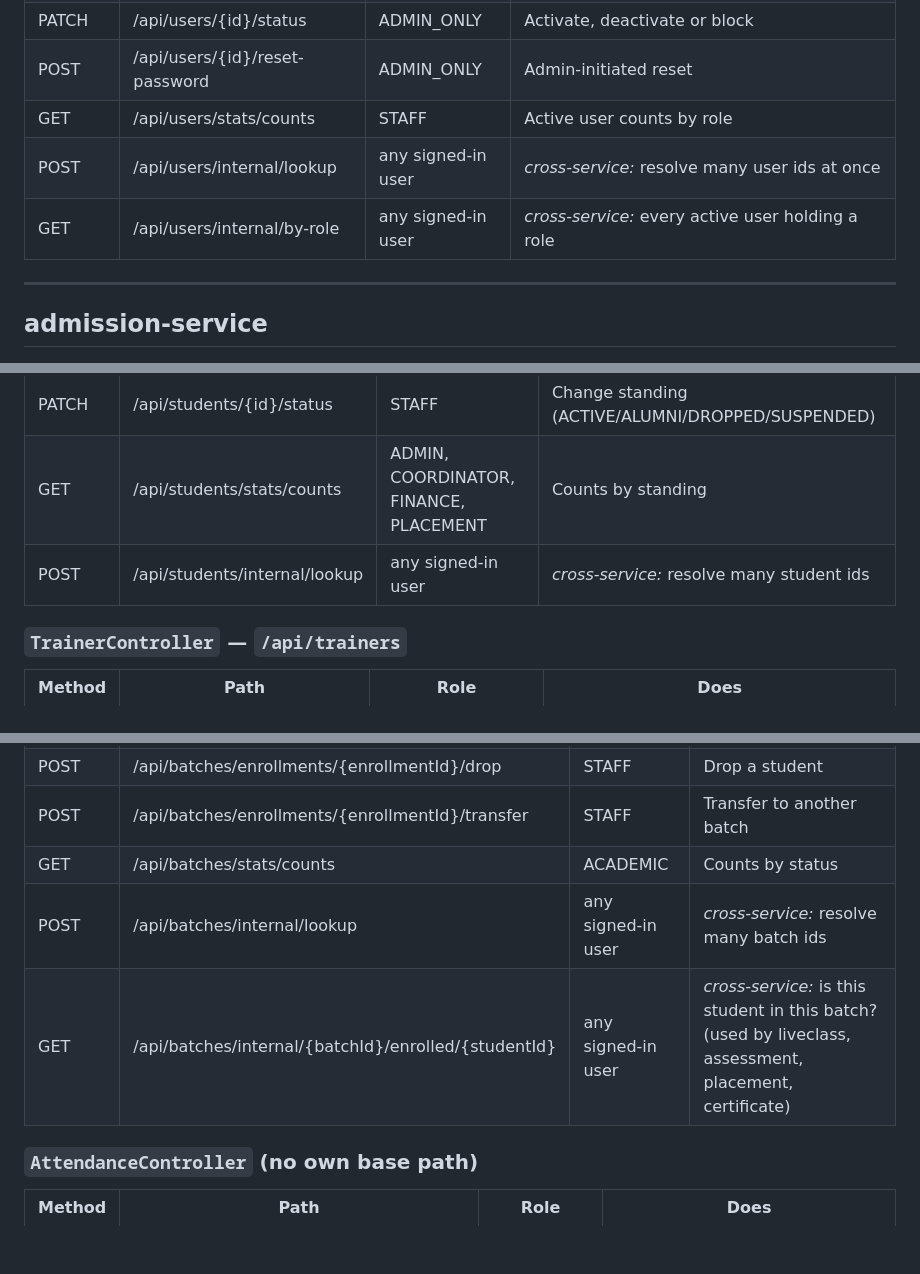
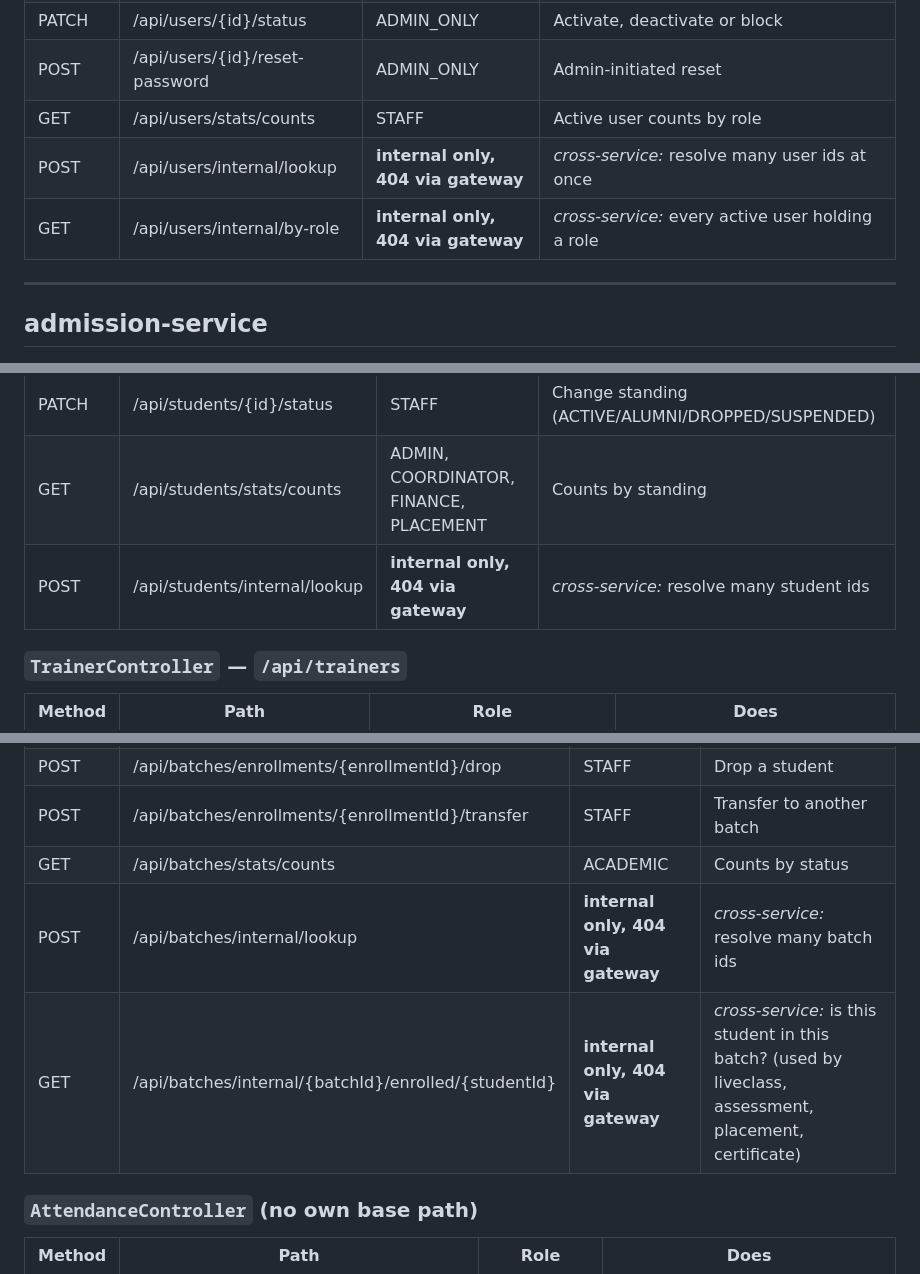
Before and after one commit to rohanrk2810/ITLMS, a Markdown page: docs/04-api-reference.md, 3 parts joined by grey strips. Drawn GitHub-style; blank space fills up the shorter version.

Commit message:
docs: fix misleading role label on /internal/ endpoints
The API reference listed /internal/** rows as "any signed-in user", which
a reader would take to mean reachable with a bearer token through the
gateway. The gateway's InternalPathGuardFilter actually 404s any /internal/
path before auth is even checked - only Feign, service to service, ever
reaches them. Relabelled the 7 affected rows "internal only, 404 via
gateway" and moved the explanation up near the top of the file instead of
leaving it as the last line.

Co-Authored-By: Claude Sonnet 5 <noreply@anthropic.com>

```diff
--- a/docs/04-api-reference.md
+++ b/docs/04-api-reference.md
@@ -84,8 +86,8 @@ Endpoints not shown as public or role-restricted below still require a valid tok
 | PATCH | /api/users/{id}/status | ADMIN_ONLY | Activate, deactivate or block |
 | POST | /api/users/{id}/reset-password | ADMIN_ONLY | Admin-initiated reset |
 | GET | /api/users/stats/counts | STAFF | Active user counts by role |
-| POST | /api/users/internal/lookup | any signed-in user | *cross-service:* resolve many user ids at once |
-| GET | /api/users/internal/by-role | any signed-in user | *cross-service:* every active user holding a role |
+| POST | /api/users/internal/lookup | **internal only, 404 via gateway** | *cross-service:* resolve many user ids at once |
+| GET | /api/users/internal/by-role | **internal only, 404 via gateway** | *cross-service:* every active user holding a role |
 
 ---
 
@@ -117,7 +119,7 @@ Endpoints not shown as public or role-restricted below still require a valid tok
 | PUT | /api/students/{id} | STAFF | Update a profile |
 | PATCH | /api/students/{id}/status | STAFF | Change standing (ACTIVE/ALUMNI/DROPPED/SUSPENDED) |
 | GET | /api/students/stats/counts | ADMIN, COORDINATOR, FINANCE, PLACEMENT | Counts by standing |
-| POST | /api/students/internal/lookup | any signed-in user | *cross-service:* resolve many student ids |
+| POST | /api/students/internal/lookup | **internal only, 404 via gateway** | *cross-service:* resolve many student ids |
 
 ### `TrainerController` — `/api/trainers`
 | Method | Path | Role | Does |
@@ -189,8 +191,8 @@ Endpoints not shown as public or role-restricted below still require a valid tok
 | POST | /api/batches/enrollments/{enrollmentId}/drop | STAFF | Drop a student |
 | POST | /api/batches/enrollments/{enrollmentId}/transfer | STAFF | Transfer to another batch |
 | GET | /api/batches/stats/counts | ACADEMIC | Counts by status |
-| POST | /api/batches/internal/lookup | any signed-in user | *cross-service:* resolve many batch ids |
-| GET | /api/batches/internal/{batchId}/enrolled/{studentId} | any signed-in user | *cross-service:* is this student in this batch? (used by liveclass, assessment, placement, certificate) |
+| POST | /api/batches/internal/lookup | **internal only, 404 via gateway** | *cross-service:* resolve many batch ids |
+| GET | /api/batches/internal/{batchId}/enrolled/{studentId} | **internal only, 404 via gateway** | *cross-service:* is this student in this batch? (used by liveclass, assessment, placement, certificate) |
 
 ### `AttendanceController` (no own base path)
 | Method | Path | Role | Does |
```
Also changed, not shown: other parts of docs/04-api-reference.md (+4 -2 lines).
